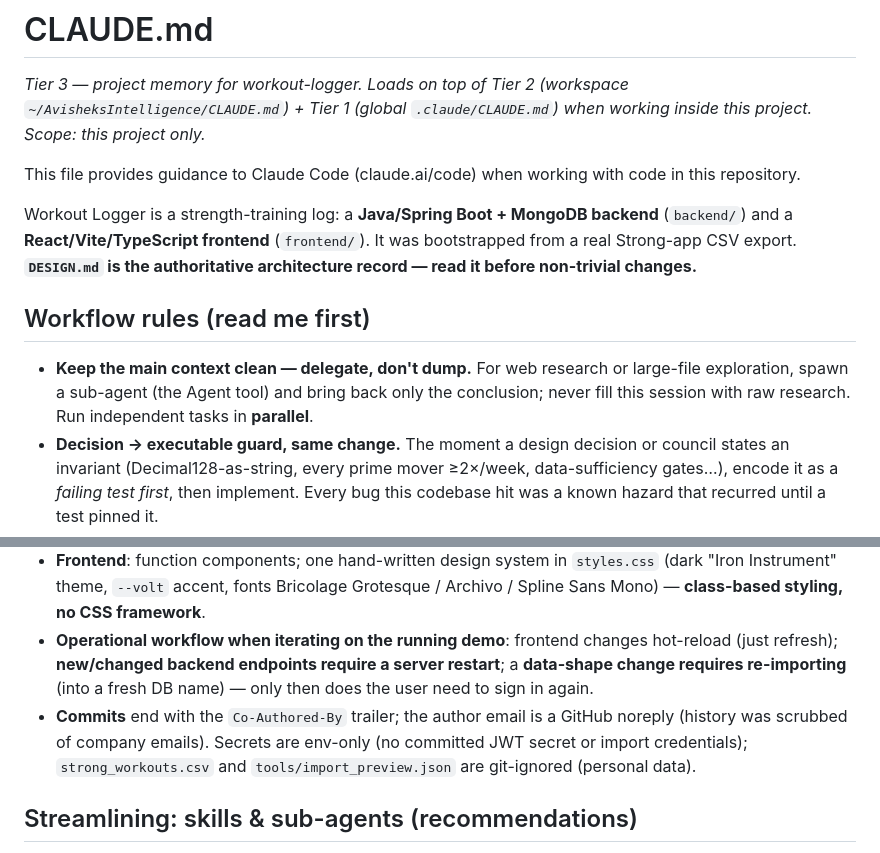
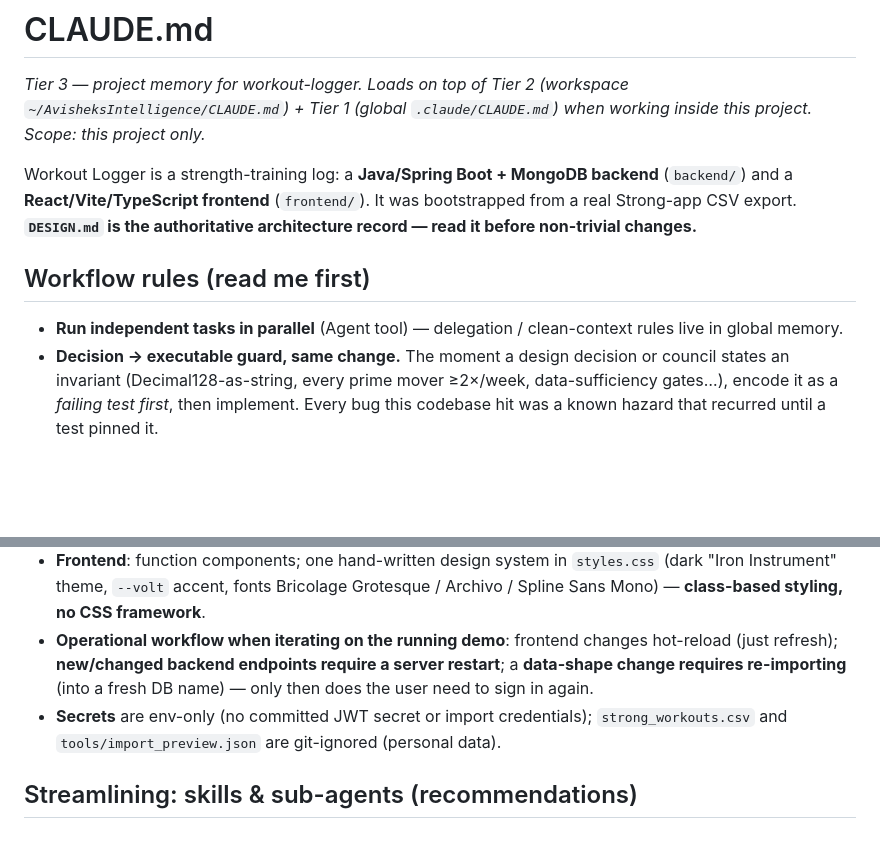
Before and after one commit to avishek-giftnote/workout-logger, a Markdown page: CLAUDE.md, 2 parts joined by grey strips. Drawn GitHub-style; blank space fills up the shorter version.

```diff
--- a/CLAUDE.md
+++ b/CLAUDE.md
@@ -1,8 +1,6 @@
 # CLAUDE.md
 
 *Tier 3 — project memory for workout-logger. Loads on top of Tier 2 (workspace `~/AvisheksIntelligence/CLAUDE.md`) + Tier 1 (global `.claude/CLAUDE.md`) when working inside this project. Scope: this project only.*
-
-This file provides guidance to Claude Code (claude.ai/code) when working with code in this repository.
 
 Workout Logger is a strength-training log: a **Java/Spring Boot + MongoDB backend** (`backend/`) and a
 **React/Vite/TypeScript frontend** (`frontend/`). It was bootstrapped from a real Strong-app CSV export.
@@ -10,7 +8,7 @@ Workout Logger is a strength-training log: a **Java/Spring Boot + MongoDB backen
 
 ## Workflow rules (read me first)
 
-- **Keep the main context clean — delegate, don't dump.** For web research or large-file exploration, spawn a sub-agent (the Agent tool) and bring back only the conclusion; never fill this session with raw research. Run independent tasks in **parallel**.
+- **Run independent tasks in parallel** (Agent tool) — delegation / clean-context rules live in global memory.
 - **Decision → executable guard, same change.** The moment a design decision or council states an invariant (Decimal128-as-string, every prime mover ≥2×/week, data-sufficiency gates…), encode it as a *failing test first*, then implement. Every bug this codebase hit was a known hazard that recurred until a test pinned it.
 - **Plan before multi-file features.** Use plan mode for anything spanning backend+frontend or several modules; get the plan approved before writing code.
 - **Verify UI changes in the running app** before reporting them done — don't claim a layout/CSS fix you haven't watched render.
@@ -214,8 +212,7 @@ the parser — use `·`).
 - **Operational workflow when iterating on the running demo**: frontend changes hot-reload (just refresh);
   **new/changed backend endpoints require a server restart**; a **data-shape change requires re-importing**
   (into a fresh DB name) — only then does the user need to sign in again.
-- **Commits** end with the `Co-Authored-By` trailer; the author email is a GitHub noreply (history was
-  scrubbed of company emails). Secrets are env-only (no committed JWT secret or import credentials);
+- **Secrets** are env-only (no committed JWT secret or import credentials);
   `strong_workouts.csv` and `tools/import_preview.json` are git-ignored (personal data).
 
 ## Streamlining: skills & sub-agents (recommendations)
```
Also changed, not shown: PROGRESS.md (+6 -0 lines).
